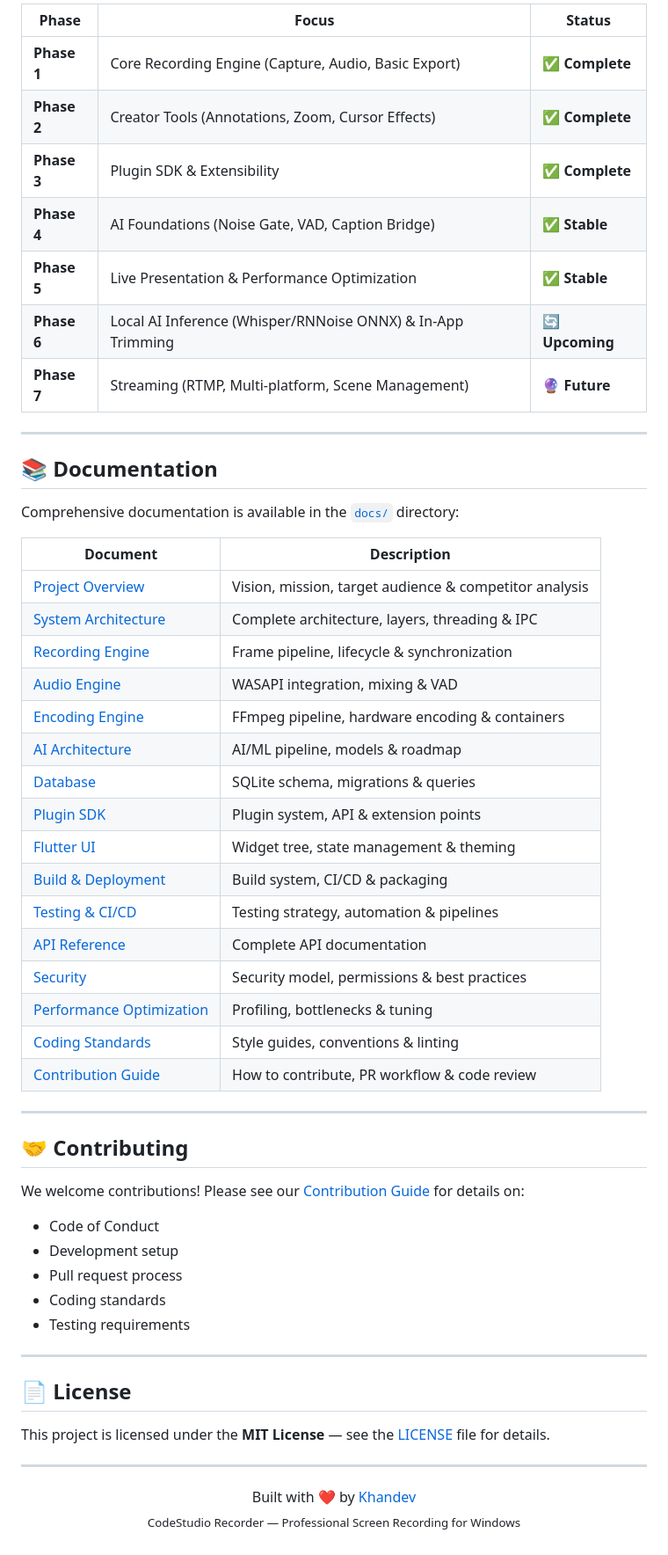
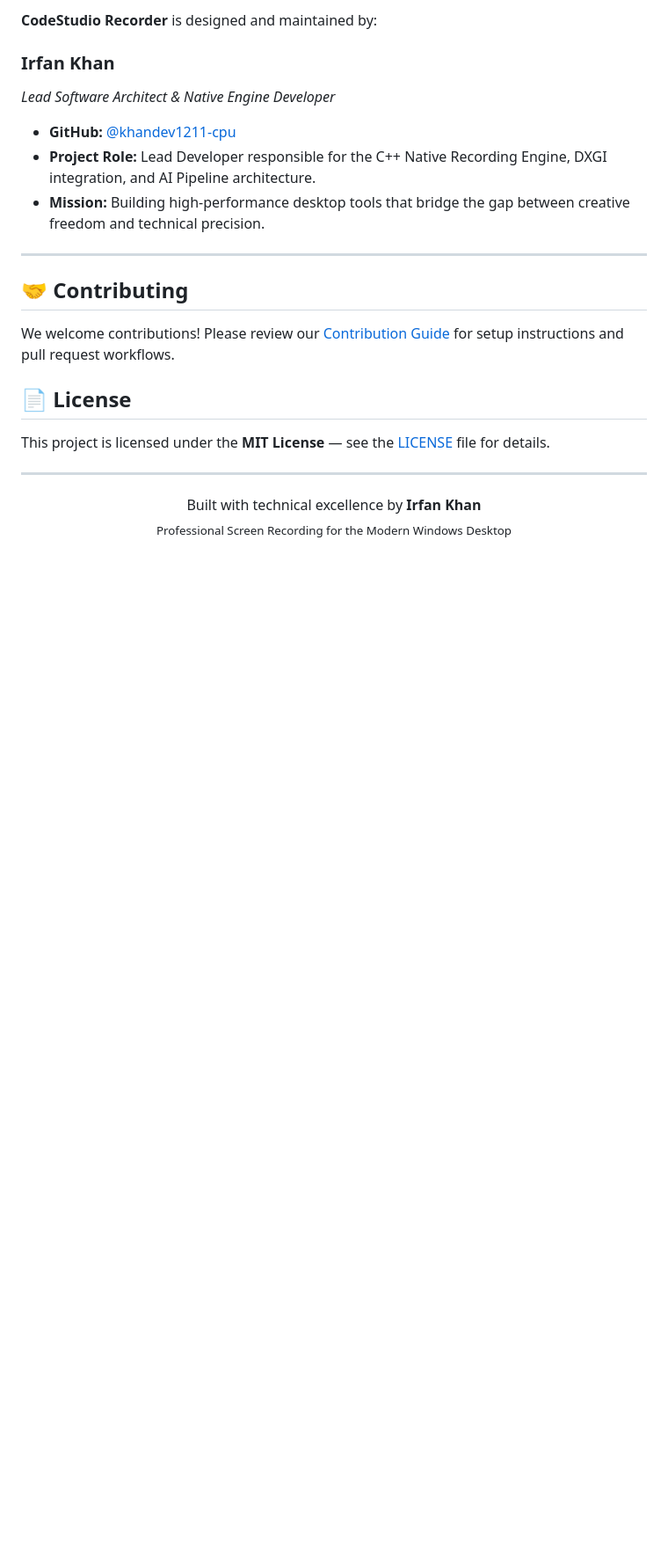
Before and after one commit to khandev1211-cpu/CodeStudioRecorder, a Markdown page: README.md, the part around one of its changes. Shown at 88% size. GitHub-like rendering; blank space fills up the shorter version.

```diff
--- a/README.md
+++ b/README.md
@@ -171,52 +133,18 @@ To use your own branded icon for the application executable and taskbar, replace
 
-| Phase | Focus | Status |
-|-------|-------|--------|
-| **Phase 1** | Core Recording Engine (Capture, Audio, Basic Export) | ✅ **Complete** |
-| **Phase 2** | Creator Tools (Annotations, Zoom, Cursor Effects) | ✅ **Complete** |
-| **Phase 3** | Plugin SDK & Extensibility | ✅ **Complete** |
-| **Phase 4** | AI Foundations (Noise Gate, VAD, Caption Bridge) | ✅ **Stable** |
-| **Phase 5** | Live Presentation & Performance Optimization | ✅ **Stable** |
-| **Phase 6** | Local AI Inference (Whisper/RNNoise ONNX) & In-App Trimming | 🔄 **Upcoming** |
-| **Phase 7** | Streaming (RTMP, Multi-platform, Scene Management) | 🔮 **Future** |
+**CodeStudio Recorder** is designed and maintained by:
 
----
+### **Irfan Khan**
+*Lead Software Architect & Native Engine Developer*
 
-## 📚 Documentation
-
-Comprehensive documentation is available in the [`docs/`](docs/) directory:
-
-| Document | Description |
-|----------|-------------|
-| [Project Overview](docs/01_Project_Overview.md) | Vision, mission, target audience & competitor analysis |
-| [System Architecture](docs/02_System_Architecture.md) | Complete architecture, layers, threading & IPC |
-| [Recording Engine](docs/03_Recording_Engine.md) | Frame pipeline, lifecycle & synchronization |
-| [Audio Engine](docs/04_Audio_Engine.md) | WASAPI integration, mixing & VAD |
-| [Encoding Engine](docs/05_Encoding_Engine.md) | FFmpeg pipeline, hardware encoding & containers |
-| [AI Architecture](docs/06_AI_Architecture.md) | AI/ML pipeline, models & roadmap |
-| [Database](docs/07_Database.md) | SQLite schema, migrations & queries |
-| [Plugin SDK](docs/08_Plugin_SDK.md) | Plugin system, API & extension points |
-| [Flutter UI](docs/09_Flutter_UI.md) | Widget tree, state management & theming |
-| [Build & Deployment](docs/10_Build_Deployment.md) | Build system, CI/CD & packaging |
-| [Testing & CI/CD](docs/11_Testing_CI_CD.md) | Testing strategy, automation & pipelines |
-| [API Reference](docs/13_API_Reference.md) | Complete API documentation |
-| [Security](docs/14_Security.md) | Security model, permissions & best practices |
-| [Performance Optimization](docs/15_Performance_Optimization.md) | Profiling, bottlenecks & tuning |
-| [Coding Standards](docs/16_Coding_Standards.md) | Style guides, conventions & linting |
-| [Contribution Guide](docs/19_Contribution_Guide.md) | How to contribute, PR workflow & code review |
+- **GitHub:** [@khandev1211-cpu](https://github.com/khandev1211-cpu)
+- **Project Role:** Lead Developer responsible for the C++ Native Recording Engine, DXGI integration, and AI Pipeline architecture.
+- **Mission:** Building high-performance desktop tools that bridge the gap between creative freedom and technical precision.
 
 ---
 
 ## 🤝 Contributing
 
-We welcome contributions! Please see our [Contribution Guide](docs/19_Contribution_Guide.md) for details on:
-
-- Code of Conduct
-- Development setup
-- Pull request process
-- Coding standards
-- Testing requirements
-
----
+We welcome contributions! Please review our [Contribution Guide](docs/19_Contribution_Guide.md) for setup instructions and pull request workflows.
 
 ## 📄 License
 
@@ -225,7 +153,7 @@ This project is licensed under the **MIT License** — see the [LICENSE](LICENSE
 ---
 
 <p align="center">
-  Built with ❤️ by <a href="https://github.com/khandev1211-cpu">Khandev</a>
+  Built with technical excellence by <b>Irfan Khan</b>
   <br />
-  <sub>CodeStudio Recorder — Professional Screen Recording for Windows</sub>
+  <sub>Professional Screen Recording for the Modern Windows Desktop</sub>
 </p>
```
Also changed, not shown: other parts of README.md (+71 -109 lines).
